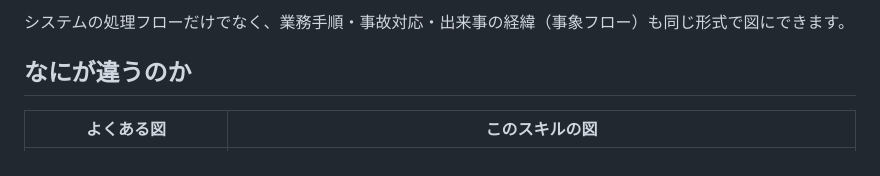
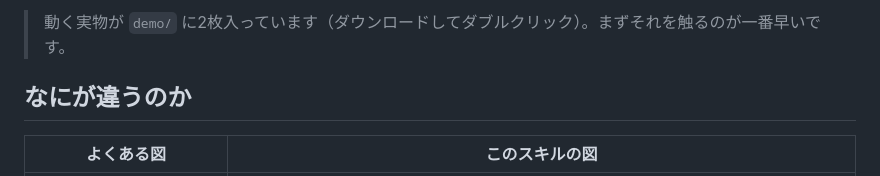
Before and after one commit to nurinuri-vfm/visual-flow-map, a Markdown page: README.md, the part around one of its changes. Rendered like a GitHub page.

Commit message:
docs: README のリンク切れ demo.gif 参照を demo/ 案内に置き換え

```diff
--- a/README.md
+++ b/README.md
@@ -8,5 +8,5 @@
 
-システムの処理フローだけでなく、業務手順・事故対応・出来事の経緯（事象フロー）も同じ形式で図にできます。
+> 動く実物が `demo/` に2枚入っています（ダウンロードしてダブルクリック）。まずそれを触るのが一番早いです。
 
 ## なにが違うのか
 
```
Also changed, not shown: other parts of README.md (+1 -1 lines).
